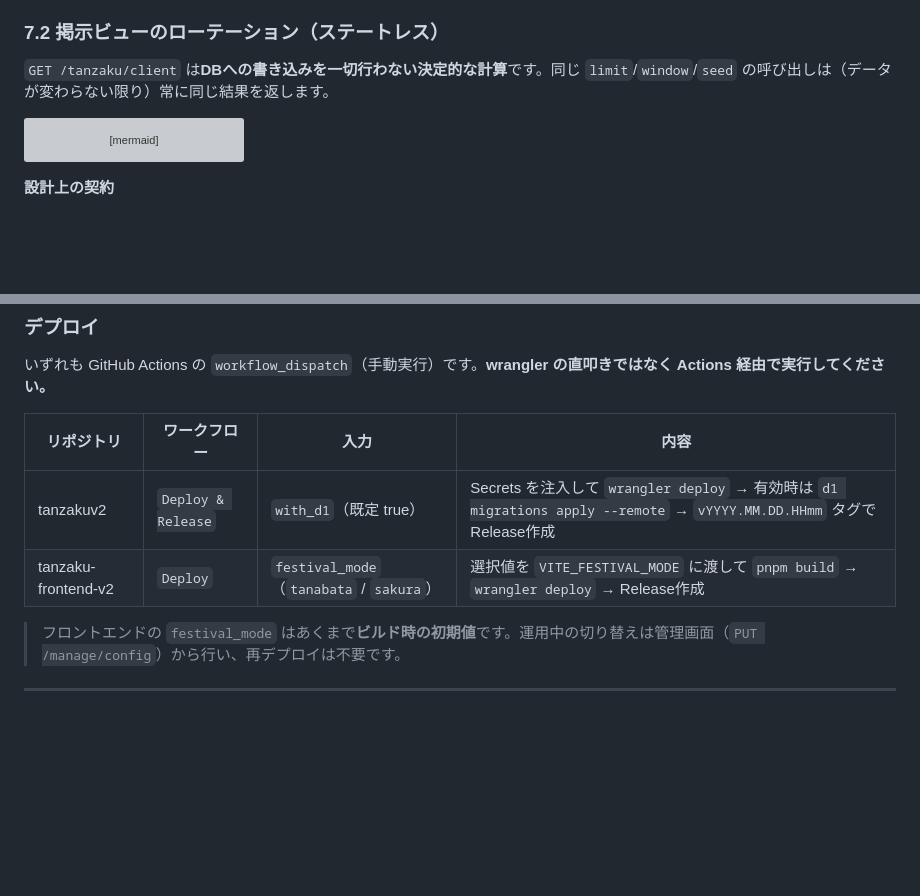
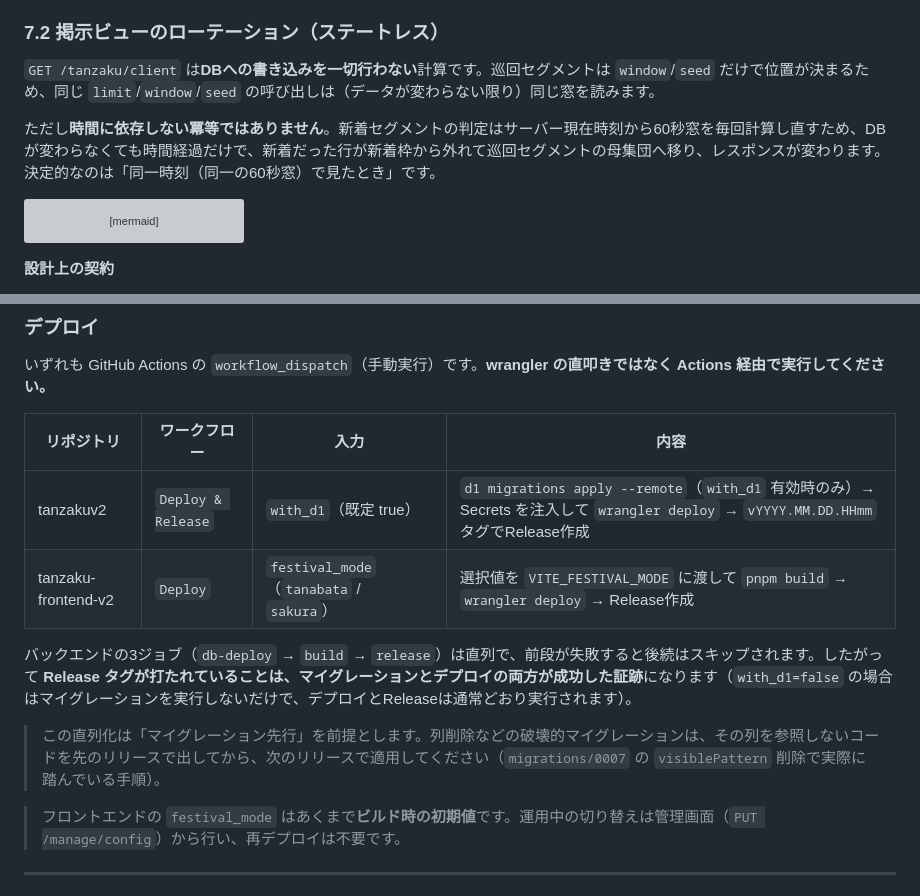
Before and after one commit to itl-marubu/tanzakuv2, a Markdown page: docs/system-overview.md, 2 parts joined by grey strips. Rendered like a GitHub page; blank space fills up the shorter version; grey boxes are pictures that could not be loaded.

````diff
--- a/docs/system-overview.md
+++ b/docs/system-overview.md
@@ -346,7 +346,9 @@ sequenceDiagram
 
 ### 7.2 掲示ビューのローテーション（ステートレス）
 
-`GET /tanzaku/client` は**DBへの書き込みを一切行わない決定的な計算**です。同じ `limit`/`window`/`seed` の呼び出しは（データが変わらない限り）常に同じ結果を返します。
+`GET /tanzaku/client` は**DBへの書き込みを一切行わない**計算です。巡回セグメントは `window`/`seed` だけで位置が決まるため、同じ `limit`/`window`/`seed` の呼び出しは（データが変わらない限り）同じ窓を読みます。
+
+ただし**時間に依存しない冪等ではありません**。新着セグメントの判定はサーバー現在時刻から60秒窓を毎回計算し直すため、DBが変わらなくても時間経過だけで、新着だった行が新着枠から外れて巡回セグメントの母集団へ移り、レスポンスが変わります。決定的なのは「同一時刻（同一の60秒窓）で見たとき」です。
 
 ```mermaid
 sequenceDiagram
@@ -579,8 +582,12 @@ graph LR
 
 | リポジトリ | ワークフロー | 入力 | 内容 |
 |---|---|---|---|
-| tanzakuv2 | `Deploy & Release` | `with_d1`（既定 true） | Secrets を注入して `wrangler deploy` → 有効時は `d1 migrations apply --remote` → `vYYYY.MM.DD.HHmm` タグでRelease作成 |
+| tanzakuv2 | `Deploy & Release` | `with_d1`（既定 true） | `d1 migrations apply --remote`（`with_d1` 有効時のみ）→ Secrets を注入して `wrangler deploy` → `vYYYY.MM.DD.HHmm` タグでRelease作成 |
 | tanzaku-frontend-v2 | `Deploy` | `festival_mode`（`tanabata` / `sakura`） | 選択値を `VITE_FESTIVAL_MODE` に渡して `pnpm build` → `wrangler deploy` → Release作成 |
+
+バックエンドの3ジョブ（`db-deploy` → `build` → `release`）は直列で、前段が失敗すると後続はスキップされます。したがって **Release タグが打たれていることは、マイグレーションとデプロイの両方が成功した証跡**になります（`with_d1=false` の場合はマイグレーションを実行しないだけで、デプロイとReleaseは通常どおり実行されます）。
+
+> この直列化は「マイグレーション先行」を前提とします。列削除などの破壊的マイグレーションは、その列を参照しないコードを先のリリースで出してから、次のリリースで適用してください（`migrations/0007` の `visiblePattern` 削除で実際に踏んでいる手順）。
 
 > フロントエンドの `festival_mode` はあくまで**ビルド時の初期値**です。運用中の切り替えは管理画面（`PUT /manage/config`）から行い、再デプロイは不要です。
 
````
Also changed, not shown: other parts of docs/system-overview.md (+3 -2 lines).
